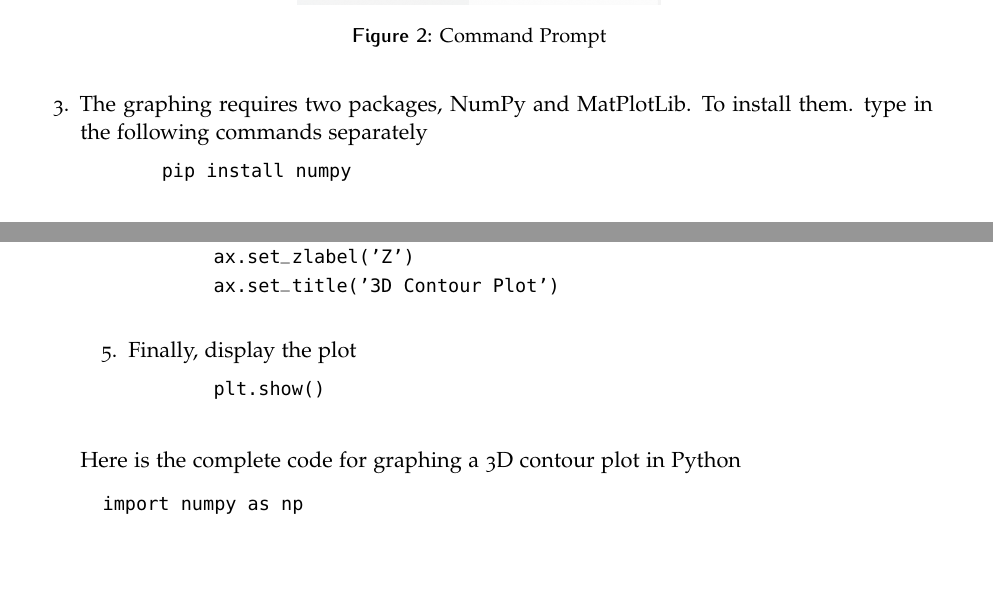
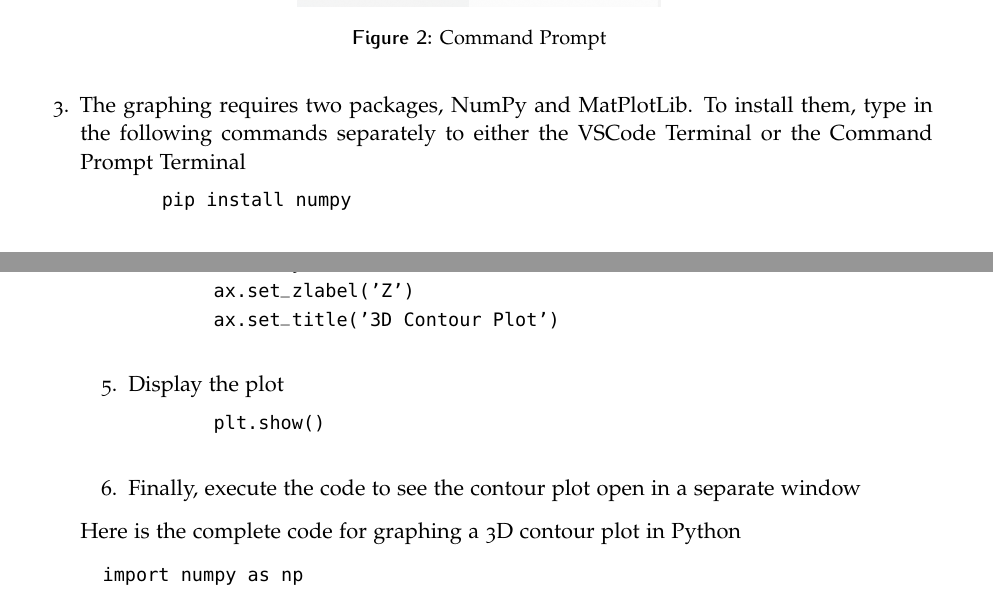
Before and after one commit to JavRedstone/CaYPT-National-Camp-SOP, a LaTeX thesis (SOP_JavierHuang_PythonGraphing3DContourPlot/main.tex): two parts of pages 4 and 5 of 7, joined at a grey line, cut so that both start at the same text, the shorter picture padded with empty space. Compiled offline with pdfLaTeX.

Commit message:
Add files via upload

```diff
--- a/SOP_JavierHuang_PythonGraphing3DContourPlot/main.tex
+++ b/SOP_JavierHuang_PythonGraphing3DContourPlot/main.tex
@@ -174,7 +174,7 @@ A contour plot is a useful visualization technique that allows us to explore the
 		\caption[Command Prompt]{Command Prompt} % The text in the square bracket is the caption for the list of figures while the text in the curly brackets is the figure caption
 		\label{fig:gallery}
 	\end{figure}
-	\item The graphing requires two packages, NumPy and MatPlotLib. To install them. type in the following commands separately
+	\item The graphing requires two packages, NumPy and MatPlotLib. To install them, type in the following commands separately to either the VSCode Terminal or the Command Prompt Terminal
 	\begin{enumerate}
 		\item[] \begin{verbatim}
 			pip install numpy
@@ -232,12 +232,13 @@ A contour plot is a useful visualization technique that allows us to explore the
 				ax.set_title('3D Contour Plot')
 			\end{verbatim}
 		\end{enumerate}
-		\item[5.] Finally, display the plot
+		\item[5.] Display the plot
 		\begin{enumerate}
 			\item[] \begin{verbatim}
 				plt.show()
 			\end{verbatim}
 		\end{enumerate}
+		\item[6.] Finally, execute the code to see the contour plot open in a separate window
 	\end{enumerate}
 
 	Here is the complete code for graphing a 3D contour plot in Python
```
Also changed, not shown: SOP_JavierHuang_PythonGraphing3DContourPlot/main.pdf, SOP_JavierHuang_PythonGraphing3DContourPlot/main.tex (2 more changed lines), 2 other files.
